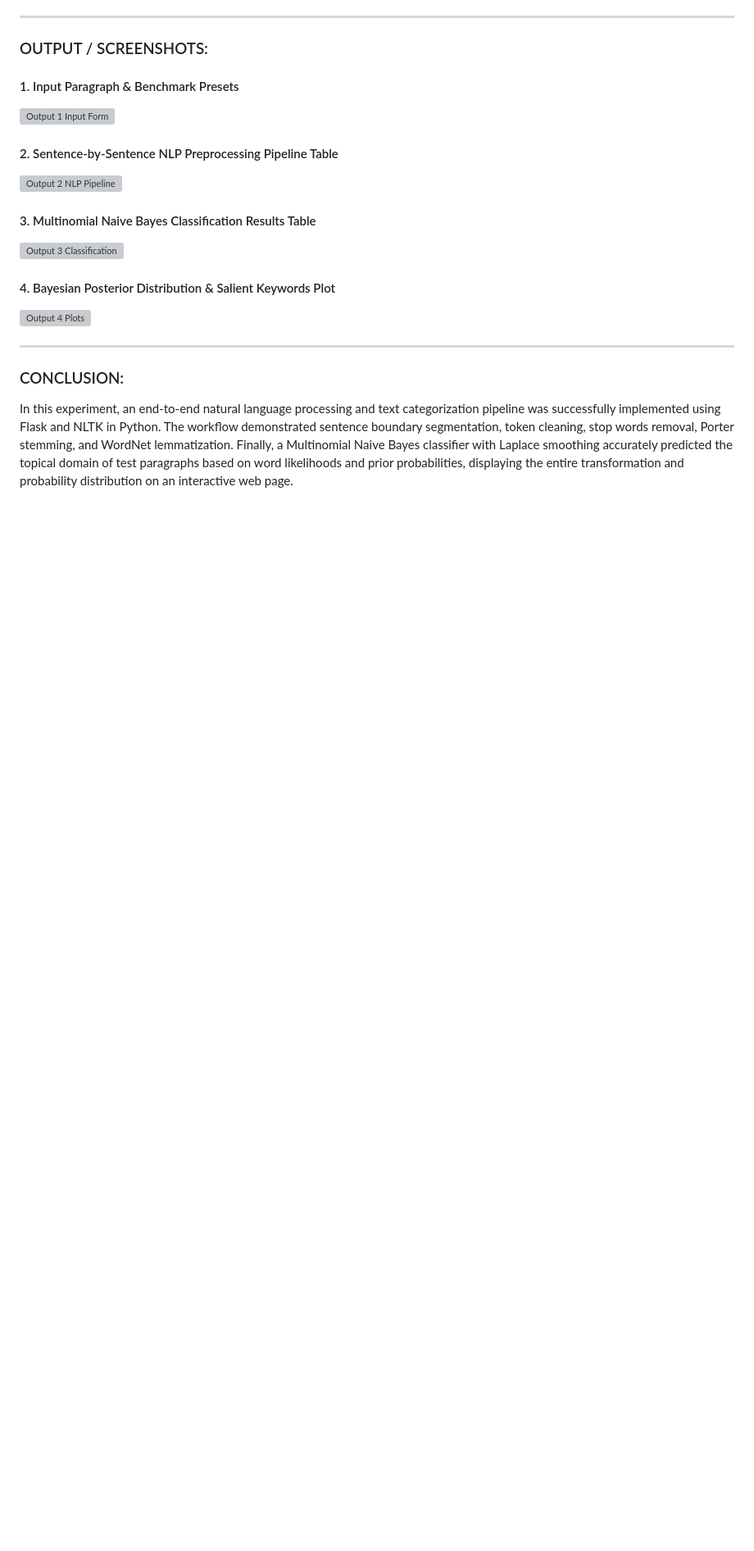
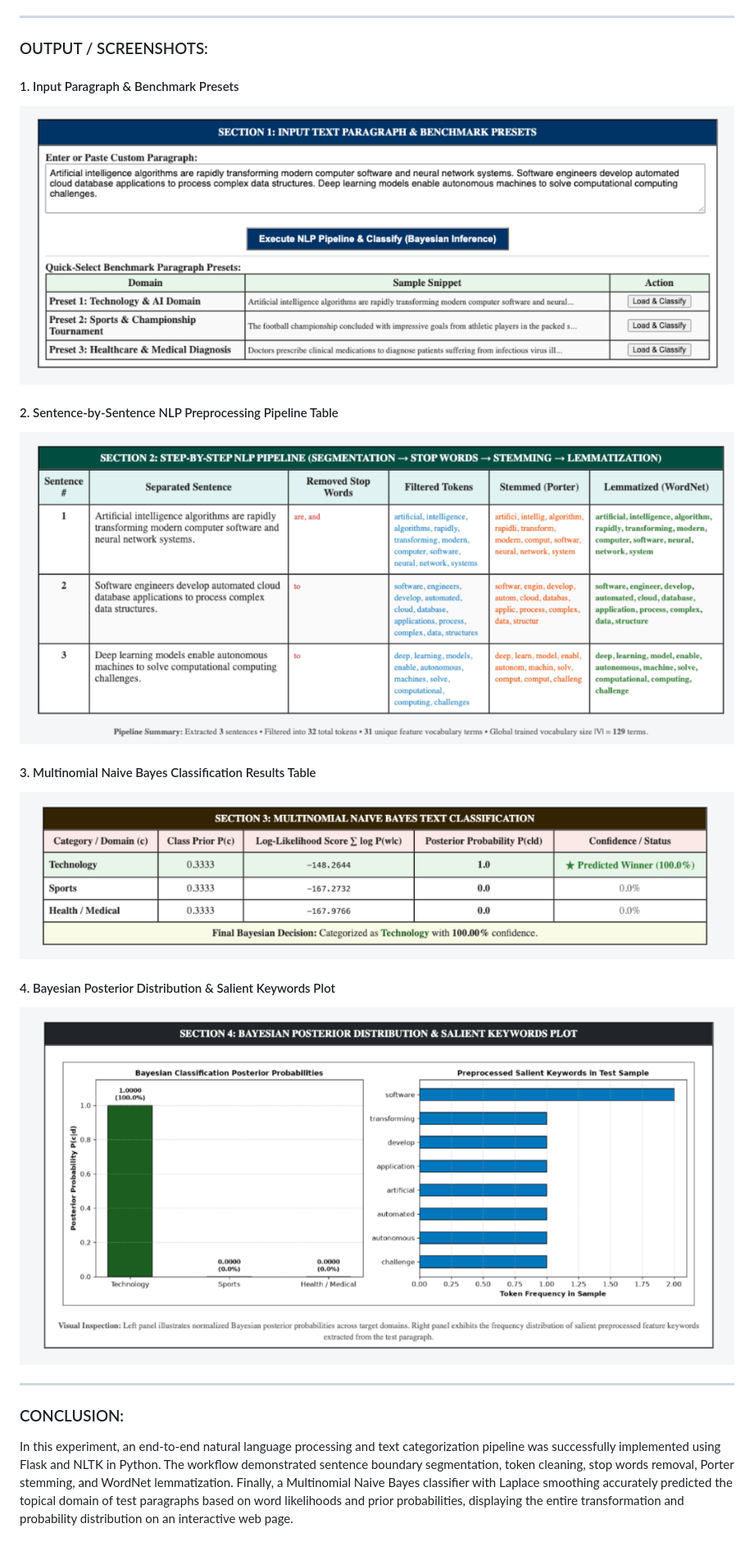
Before and after one commit to dSAxmonis/pars-lab, a Markdown page: exp 5/LAB_PRACTICAL_FILE.md, the part around the change printed below. Shown: that part at 82% size. GitHub-like rendering; pictures changed too: exp 5/screenshots/ss1_input_form.png (added), exp 5/screenshots/ss2_nlp_pipeline_table.png (added), exp 5/screenshots/ss3_bayesian_classification.png (added); blank space fills up the shorter version; grey boxes are pictures that could not be loaded.

Commit message:
Embed user provided screenshots into Exp 5 and update PDF

```diff
--- a/exp 5/LAB_PRACTICAL_FILE.md
+++ b/exp 5/LAB_PRACTICAL_FILE.md
@@ -94,16 +86,16 @@ $$P(c|\mathbf{d}) = \frac{P(c) \prod_{j=1}^k P(w_j|c)}{P(\mathbf{d})}$$
 ### OUTPUT / SCREENSHOTS:
 
 #### 1. Input Paragraph & Benchmark Presets
-![Output 1 Input Form](exp%205/screenshots/out1_input_form.png)
+![Output 1 Input Form](screenshots/ss1_input_form.png)
 
 #### 2. Sentence-by-Sentence NLP Preprocessing Pipeline Table
-![Output 2 NLP Pipeline](exp%205/screenshots/out2_nlp_pipeline_table.png)
+![Output 2 NLP Pipeline](screenshots/ss2_nlp_pipeline_table.png)
 
 #### 3. Multinomial Naive Bayes Classification Results Table
-![Output 3 Classification](exp%205/screenshots/out3_bayesian_classification.png)
+![Output 3 Classification](screenshots/ss3_bayesian_classification.png)
 
 #### 4. Bayesian Posterior Distribution & Salient Keywords Plot
-![Output 4 Plots](exp%205/screenshots/out4_posterior_word_plots.png)
+![Output 4 Plots](screenshots/ss4_posterior_word_plots.png)
 
 ---
 
```
Also changed, not shown: other parts of exp 5/LAB_PRACTICAL_FILE.md (+0 -8 lines), 3 other files.
